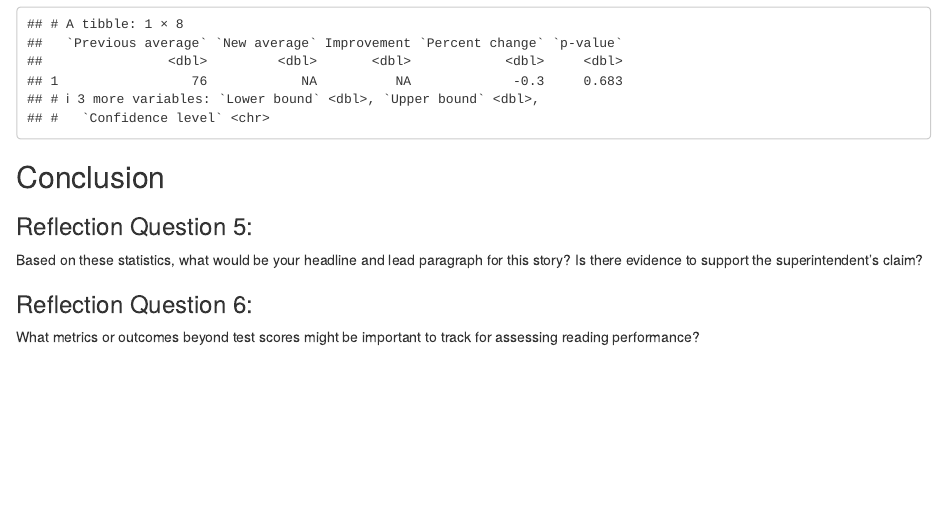
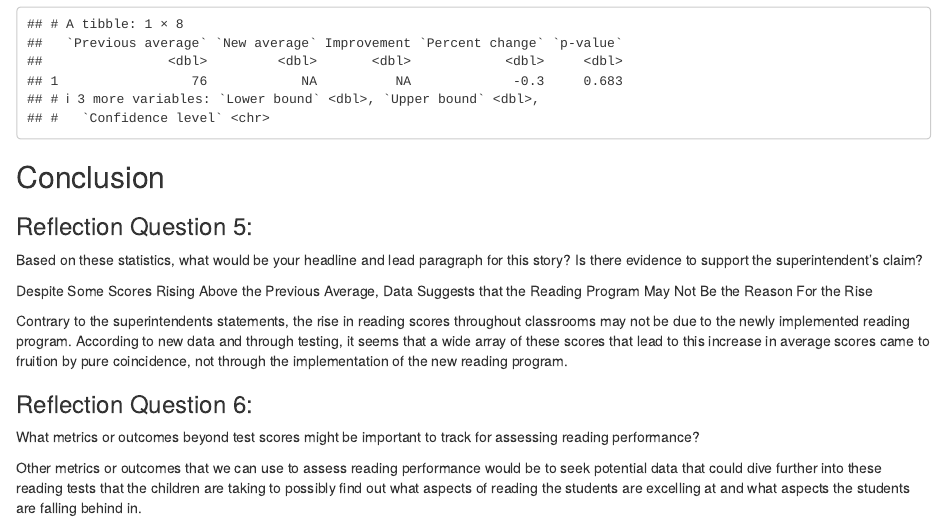
Before and after one commit to wdeffaa/jour405_spring25, an R Markdown document (activities/SchoolTestScores.Rmd): the page in a window 1100 px wide, from 4330 px down. Rendered offline with R 4.5, knitr and Pandoc, with nearby package versions.

Commit message:
SchoolTestsScores Activity

```diff
--- a/activities/SchoolTestScores.Rmd
+++ b/activities/SchoolTestScores.Rmd
@@ -171,7 +171,11 @@ story_stats
 ### Reflection Question 5:
 Based on these statistics, what would be your headline and lead paragraph for this story? Is there evidence to support the superintendent's claim?
 
+  Despite Some Scores Rising Above the Previous Average, Data Suggests that the Reading Program May Not Be the Reason For the Rise
 
+ Contrary to the superintendents statements, the rise in reading scores throughout classrooms may not be due to the newly implemented reading program. According to new data and through testing, it seems that a wide array of these scores that lead to this increase in average scores came to fruition by pure coincidence, not through the implementation of the new reading program.
 
 ### Reflection Question 6:
 What metrics or outcomes beyond test scores might be important to track for assessing reading performance?
+
+  Other metrics or outcomes that we can use to assess reading performance would be to seek potential data that could dive further into these reading tests that the children are taking to possibly find out what aspects of reading the students are excelling at and what aspects the students are falling behind in.
```
